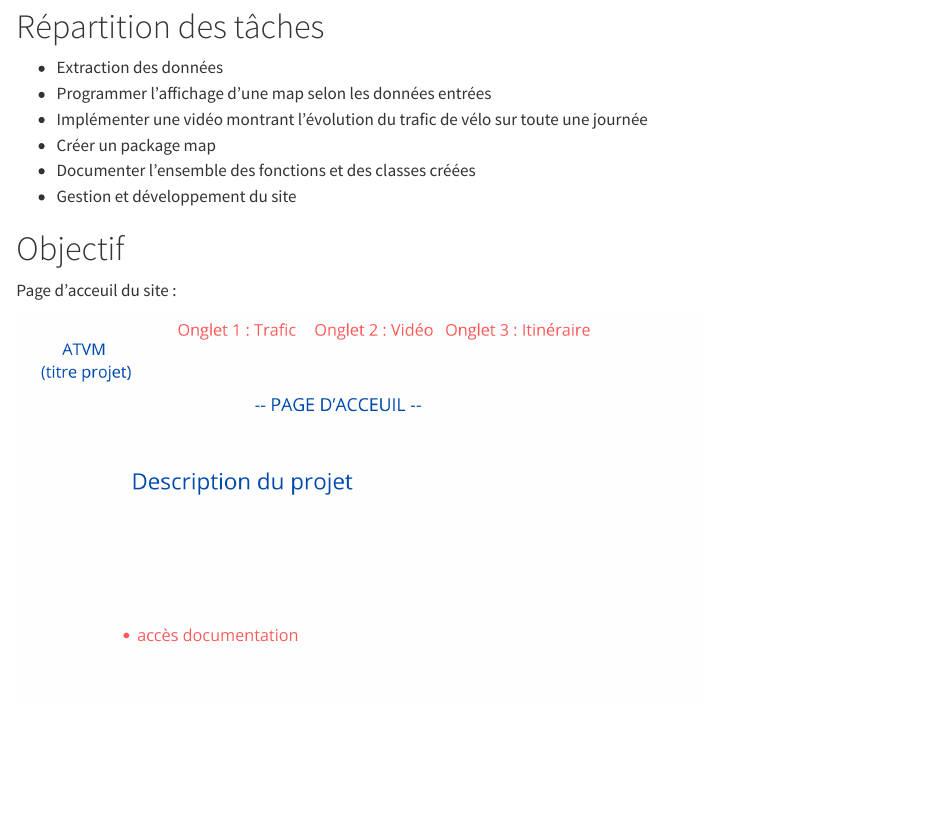
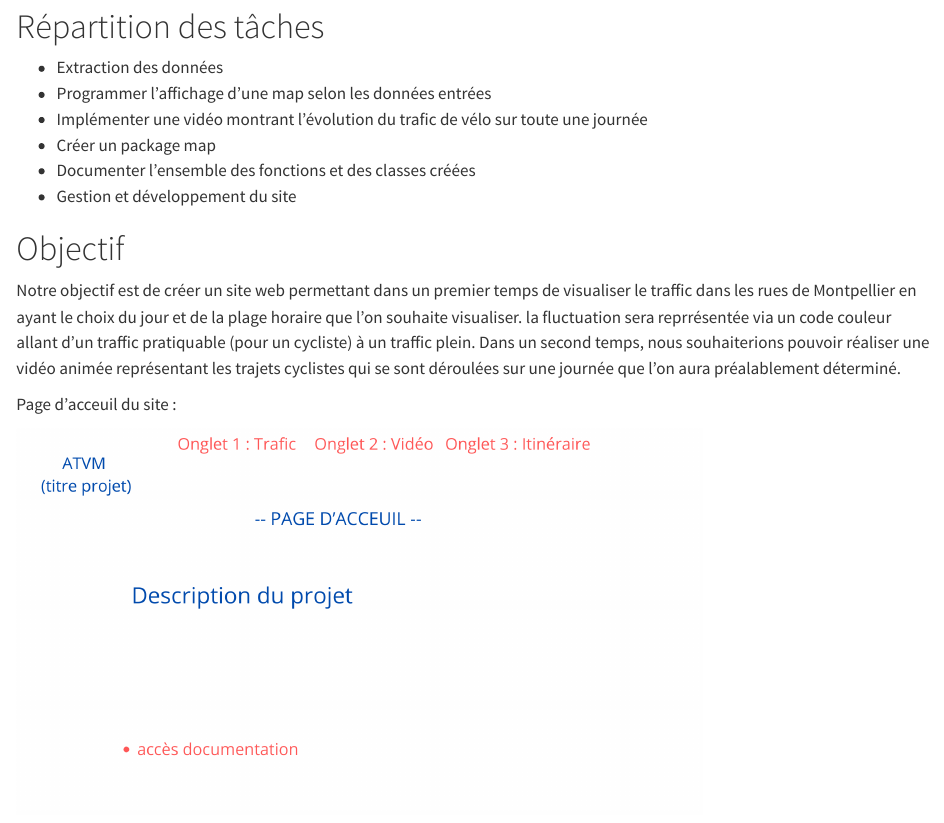
Before and after one commit to riwahachem/Projet_HAX712X, a Quarto document (roadmap/README.qmd): the page in a window 1100 px wide, from 880 px down. Rendered offline with R 4.5, knitr and Pandoc in place of Quarto, with nearby package versions.

Commit message:
Update README.qmd

```diff
--- a/roadmap/README.qmd
+++ b/roadmap/README.qmd
@@ -35,6 +35,10 @@ Nous faisons le choix de cette année car c'est la table qui possède le plus de
 
 # Objectif
 
+Notre objectif est de créer un site web permettant dans un premier temps de visualiser le traffic dans les rues de Montpellier en ayant le choix du jour et de la plage horaire que l'on souhaite visualiser. la fluctuation sera reprrésentée via un code couleur allant d'un traffic pratiquable (pour un cycliste) à un traffic plein.
+Dans un second temps, nous souhaiterions pouvoir réaliser une vidéo animée représentant les trajets cyclistes qui se sont déroulées sur une journée que l'on aura préalablement déterminé.
+
+
 Page d'acceuil du site :
 
 ![](ATVM (titre projet).png){width="75%" fig-align="center"}
```
